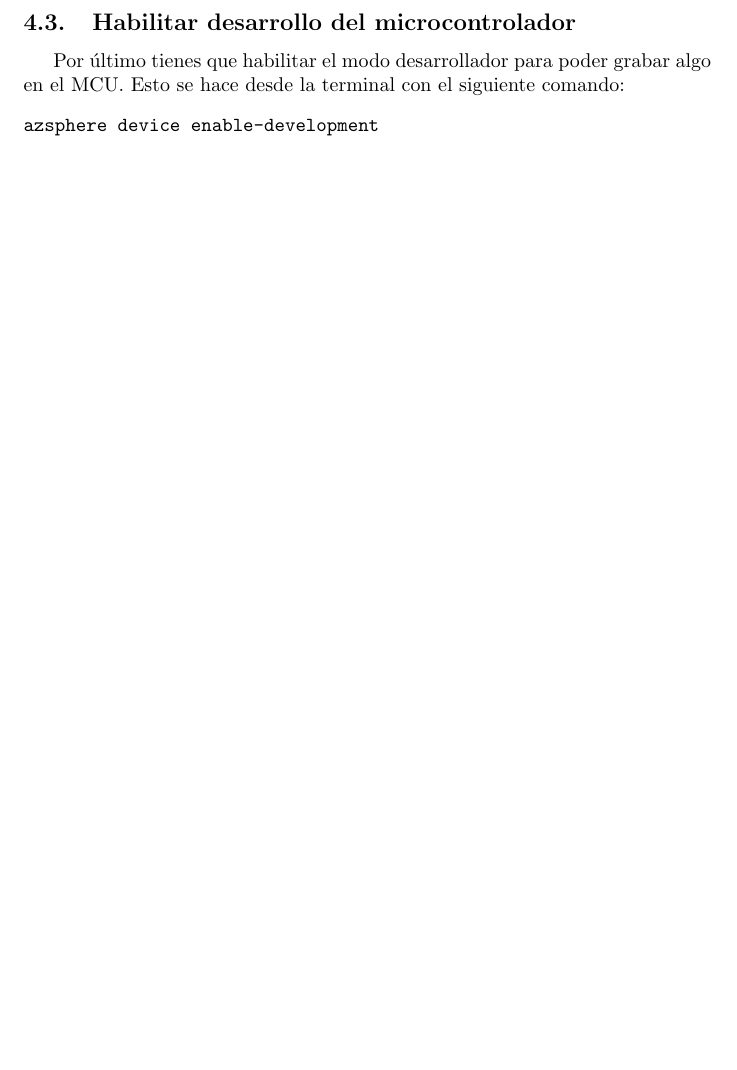
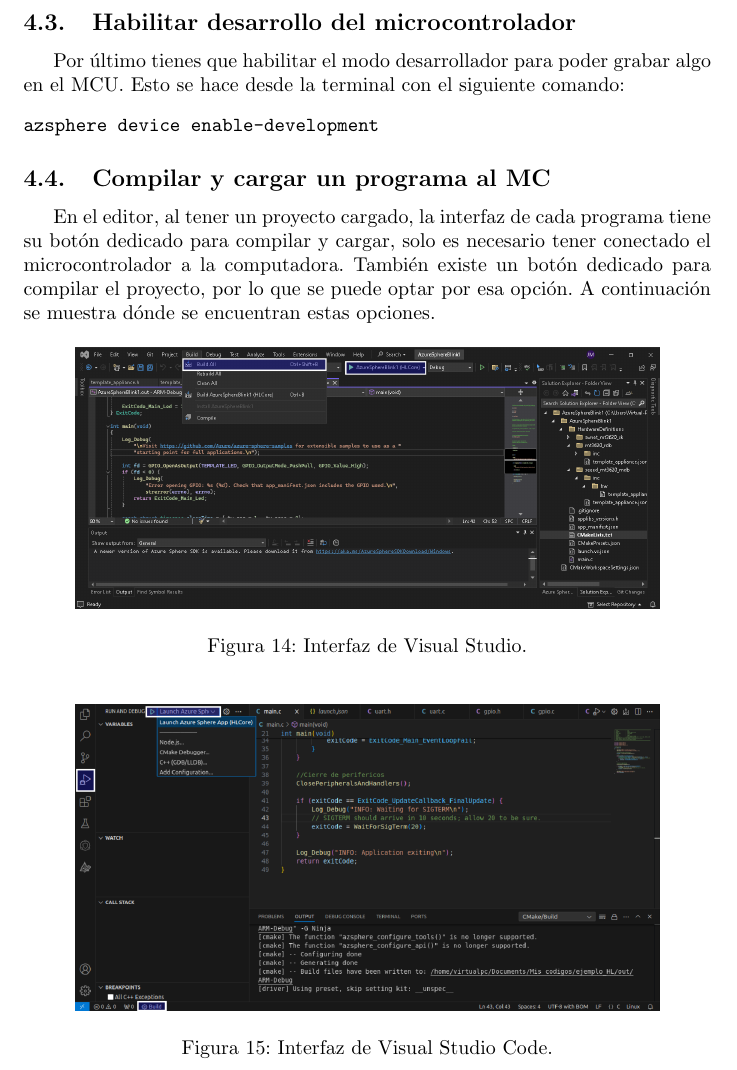
Before and after one commit to Javier20060904/manualMT3620_ITCH, a LaTeX document (main.tex, which reads secciones/uso.tex): part of page 18 of 36, cut so that both start at the same text, the shorter picture padded with empty space. Compiled offline with pdfLaTeX.

Commit message:
Uso section revision

```diff
--- a/secciones/uso.tex
+++ b/secciones/uso.tex
@@ -146,5 +146,17 @@ Por último tienes que habilitar el modo desarrollador para poder grabar algo en
 azsphere device enable-development
 \end{verbatim}
 
-%\subsection{Compilar y cargar un programa al MC}
-%En el editor, primero cargar un proyecto cualquiera, puede ser uno de los que provee el SDK.
+\subsection{Compilar y cargar un programa al MC}
+En el editor, al tener un proyecto cargado, la interfaz de cada programa tiene su botón dedicado para compilar y cargar, solo es necesario tener conectado el microcontrolador a la computadora. También existe un botón dedicado para compilar el proyecto, por lo que se puede optar por esa opción. A continuación se muestra dónde se encuentran estas opciones.
+
+\begin{figure}[h]
+	\centering
+	\includegraphics[width=0.85\textwidth,height=\textheight,keepaspectratio]{VisualCompilar}
+	\caption{Interfaz de Visual Studio.}
+\end{figure}
+
+\begin{figure}[h]
+	\centering
+	\includegraphics[width=0.85\textwidth,height=\textheight,keepaspectratio]{VSCompilar}
+	\caption{Interfaz de Visual Studio Code.}
+\end{figure}
```
Also changed, not shown: secciones/especificaciones.tex (+1 -0 lines), imagenes/VSCompilar.png (added), imagenes/VisualCompilar.png (added).
